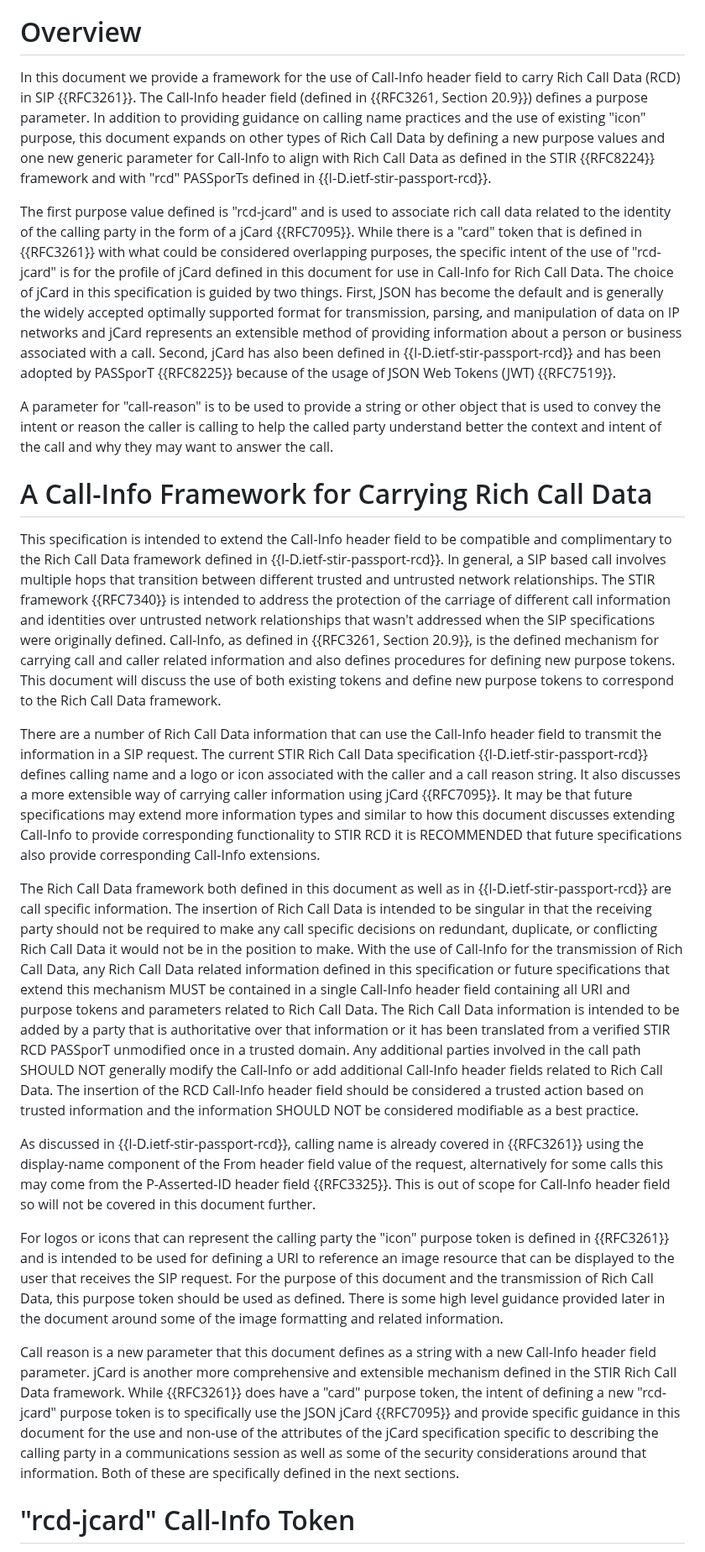
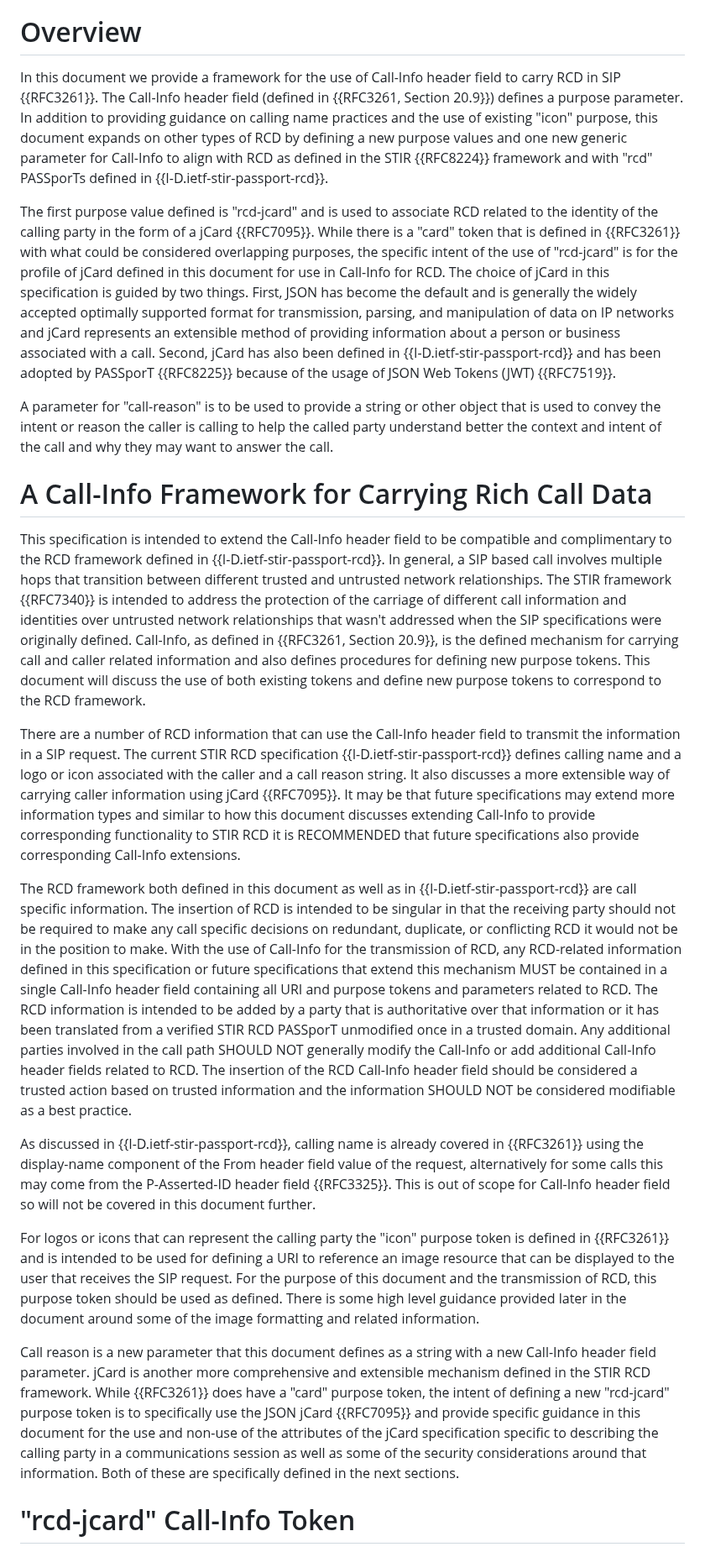
Before and after one commit to ajeanmahoney/sipcore-callinfo-rfc, a Markdown page: draft-ietf-sipcore-callinfo-rcd.md, the part around one of its changes. Shown at 84% size. Rendered like a GitHub page.

Commit message:
Abbreviate Rich Call Data
After use in the intro. Helps with phrases like "RCD-related Call-Info". Based on advice here: https://www.rfc-editor.org/styleguide/part2/#exp_abbrev

```diff
--- a/draft-ietf-sipcore-callinfo-rcd.md
+++ b/draft-ietf-sipcore-callinfo-rcd.md
@@ -77,25 +77,25 @@ The key words "MUST", "MUST NOT", "REQUIRED", "SHALL", "SHALL NOT", "SHOULD", "S
 
 # Overview
 
-In this document we provide a framework for the use of Call-Info header field to carry Rich Call Data (RCD) in SIP {{RFC3261}}. The Call-Info header field (defined in {{RFC3261, Section 20.9}}) defines a purpose parameter. In addition to providing guidance on calling name practices and the use of existing "icon" purpose, this document expands on other types of Rich Call Data by defining a new purpose values and one new generic parameter for Call-Info to align with Rich Call Data as defined in the STIR {{RFC8224}} framework and with "rcd" PASSporTs defined in {{I-D.ietf-stir-passport-rcd}}.
+In this document we provide a framework for the use of Call-Info header field to carry RCD in SIP {{RFC3261}}. The Call-Info header field (defined in {{RFC3261, Section 20.9}}) defines a purpose parameter. In addition to providing guidance on calling name practices and the use of existing "icon" purpose, this document expands on other types of RCD by defining a new purpose values and one new generic parameter for Call-Info to align with RCD as defined in the STIR {{RFC8224}} framework and with "rcd" PASSporTs defined in {{I-D.ietf-stir-passport-rcd}}.
 
-The first purpose value defined is "rcd-jcard" and is used to associate rich call data related to the identity of the calling party in the form of a jCard {{RFC7095}}. While there is a "card" token that is defined in {{RFC3261}} with what could be considered overlapping purposes, the specific intent of the use of "rcd-jcard" is for the profile of jCard defined in this document for use in Call-Info for Rich Call Data. The choice of jCard in this specification is guided by two things. First, JSON has become the default and is generally the widely accepted optimally supported format for transmission, parsing, and manipulation of data on IP networks and jCard represents an extensible method of providing information about a person or business associated with a call. Second, jCard has also been defined in {{I-D.ietf-stir-passport-rcd}} and has been adopted by PASSporT {{RFC8225}} because of the usage of JSON Web Tokens (JWT) {{RFC7519}}.
+The first purpose value defined is "rcd-jcard" and is used to associate RCD related to the identity of the calling party in the form of a jCard {{RFC7095}}. While there is a "card" token that is defined in {{RFC3261}} with what could be considered overlapping purposes, the specific intent of the use of "rcd-jcard" is for the profile of jCard defined in this document for use in Call-Info for RCD. The choice of jCard in this specification is guided by two things. First, JSON has become the default and is generally the widely accepted optimally supported format for transmission, parsing, and manipulation of data on IP networks and jCard represents an extensible method of providing information about a person or business associated with a call. Second, jCard has also been defined in {{I-D.ietf-stir-passport-rcd}} and has been adopted by PASSporT {{RFC8225}} because of the usage of JSON Web Tokens (JWT) {{RFC7519}}.
 
 A parameter for "call-reason" is to be used to provide a string or other object that is used to convey the intent or reason the caller is calling to help the called party understand better the context and intent of the call and why they may want to answer the call.
 
 # A Call-Info Framework for Carrying Rich Call Data
 
-This specification is intended to extend the Call-Info header field to be compatible and complimentary to the Rich Call Data framework defined in {{I-D.ietf-stir-passport-rcd}}. In general, a SIP based call involves multiple hops that transition between different trusted and untrusted network relationships. The STIR framework {{RFC7340}} is intended to address the protection of the carriage of different call information and identities over untrusted network relationships that wasn't addressed when the SIP specifications were originally defined.  Call-Info, as defined in {{RFC3261, Section 20.9}}, is the defined mechanism for carrying call and caller related information and also defines procedures for defining new purpose tokens. This document will discuss the use of both existing tokens and define new purpose tokens to correspond to the Rich Call Data framework.
+This specification is intended to extend the Call-Info header field to be compatible and complimentary to the RCD framework defined in {{I-D.ietf-stir-passport-rcd}}. In general, a SIP based call involves multiple hops that transition between different trusted and untrusted network relationships. The STIR framework {{RFC7340}} is intended to address the protection of the carriage of different call information and identities over untrusted network relationships that wasn't addressed when the SIP specifications were originally defined.  Call-Info, as defined in {{RFC3261, Section 20.9}}, is the defined mechanism for carrying call and caller related information and also defines procedures for defining new purpose tokens. This document will discuss the use of both existing tokens and define new purpose tokens to correspond to the RCD framework.
 
-There are a number of Rich Call Data information that can use the Call-Info header field to transmit the information in a SIP request.  The current STIR Rich Call Data specification {{I-D.ietf-stir-passport-rcd}} defines calling name and a logo or icon associated with the caller and a call reason string. It also discusses a more extensible way of carrying caller information using jCard {{RFC7095}}. It may be that future specifications may extend more information types and similar to how this document discusses extending Call-Info to provide corresponding functionality to STIR RCD it is RECOMMENDED that future specifications also provide corresponding Call-Info extensions.
+There are a number of RCD information that can use the Call-Info header field to transmit the information in a SIP request.  The current STIR RCD specification {{I-D.ietf-stir-passport-rcd}} defines calling name and a logo or icon associated with the caller and a call reason string. It also discusses a more extensible way of carrying caller information using jCard {{RFC7095}}. It may be that future specifications may extend more information types and similar to how this document discusses extending Call-Info to provide corresponding functionality to STIR RCD it is RECOMMENDED that future specifications also provide corresponding Call-Info extensions.
 
-The Rich Call Data framework both defined in this document as well as in {{I-D.ietf-stir-passport-rcd}} are call specific information. The insertion of Rich Call Data is intended to be singular in that the receiving party should not be required to make any call specific decisions on redundant, duplicate, or conflicting Rich Call Data it would not be in the position to make. With the use of Call-Info for the transmission of Rich Call Data, any Rich Call Data related information defined in this specification or future specifications that extend this mechanism MUST be contained in a single Call-Info header field containing all URI and purpose tokens and parameters related to Rich Call Data. The Rich Call Data information is intended to be added by a party that is authoritative over that information or it has been translated from a verified STIR RCD PASSporT unmodified once in a trusted domain. Any additional parties involved in the call path SHOULD NOT generally modify the Call-Info or add additional Call-Info header fields related to Rich Call Data. The insertion of the RCD Call-Info header field should be considered a trusted action based on trusted information and the information SHOULD NOT be considered modifiable as a best practice.
+The RCD framework both defined in this document as well as in {{I-D.ietf-stir-passport-rcd}} are call specific information. The insertion of RCD is intended to be singular in that the receiving party should not be required to make any call specific decisions on redundant, duplicate, or conflicting RCD it would not be in the position to make. With the use of Call-Info for the transmission of RCD, any RCD-related information defined in this specification or future specifications that extend this mechanism MUST be contained in a single Call-Info header field containing all URI and purpose tokens and parameters related to RCD. The RCD information is intended to be added by a party that is authoritative over that information or it has been translated from a verified STIR RCD PASSporT unmodified once in a trusted domain. Any additional parties involved in the call path SHOULD NOT generally modify the Call-Info or add additional Call-Info header fields related to RCD. The insertion of the RCD Call-Info header field should be considered a trusted action based on trusted information and the information SHOULD NOT be considered modifiable as a best practice.
 
 As discussed in {{I-D.ietf-stir-passport-rcd}}, calling name is already covered in {{RFC3261}} using the display-name component of the From header field value of the request, alternatively for some calls this may come from the P-Asserted-ID header field {{RFC3325}}.  This is out of scope for Call-Info header field so will not be covered in this document further.
 
-For logos or icons that can represent the calling party the "icon" purpose token is defined in {{RFC3261}} and is intended to be used for defining a URI to reference an image resource that can be displayed to the user that receives the SIP request.  For the purpose of this document and the transmission of Rich Call Data, this purpose token should be used as defined.  There is some high level guidance provided later in the document around some of the image formatting and related information.
+For logos or icons that can represent the calling party the "icon" purpose token is defined in {{RFC3261}} and is intended to be used for defining a URI to reference an image resource that can be displayed to the user that receives the SIP request.  For the purpose of this document and the transmission of RCD, this purpose token should be used as defined.  There is some high level guidance provided later in the document around some of the image formatting and related information.
 
-Call reason is a new parameter that this document defines as a string with a new Call-Info header field parameter.  jCard is another more comprehensive and extensible mechanism defined in the STIR Rich Call Data framework. While {{RFC3261}} does have a "card" purpose token, the intent of defining a new "rcd-jcard" purpose token is to specifically use the JSON jCard {{RFC7095}} and provide specific guidance in this document for the use and non-use of the attributes of the jCard specification specific to describing the calling party in a communications session as well as some of the security considerations around that information.  Both of these are specifically defined in the next sections.
+Call reason is a new parameter that this document defines as a string with a new Call-Info header field parameter.  jCard is another more comprehensive and extensible mechanism defined in the STIR RCD framework. While {{RFC3261}} does have a "card" purpose token, the intent of defining a new "rcd-jcard" purpose token is to specifically use the JSON jCard {{RFC7095}} and provide specific guidance in this document for the use and non-use of the attributes of the jCard specification specific to describing the calling party in a communications session as well as some of the security considerations around that information.  Both of these are specifically defined in the next sections.
 
 # "rcd-jcard" Call-Info Token
 
```
Also changed, not shown: other parts of draft-ietf-sipcore-callinfo-rcd.md (+8 -8 lines).
